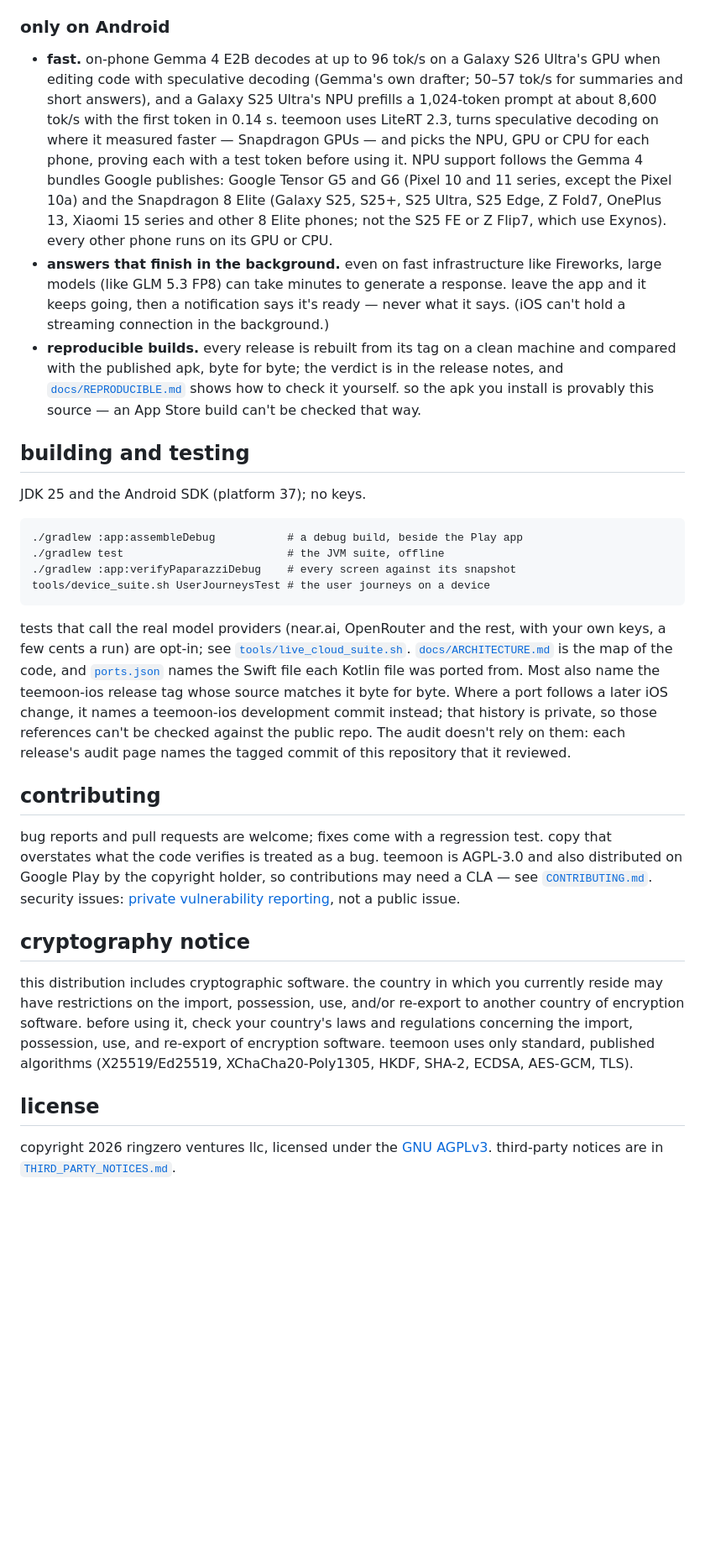
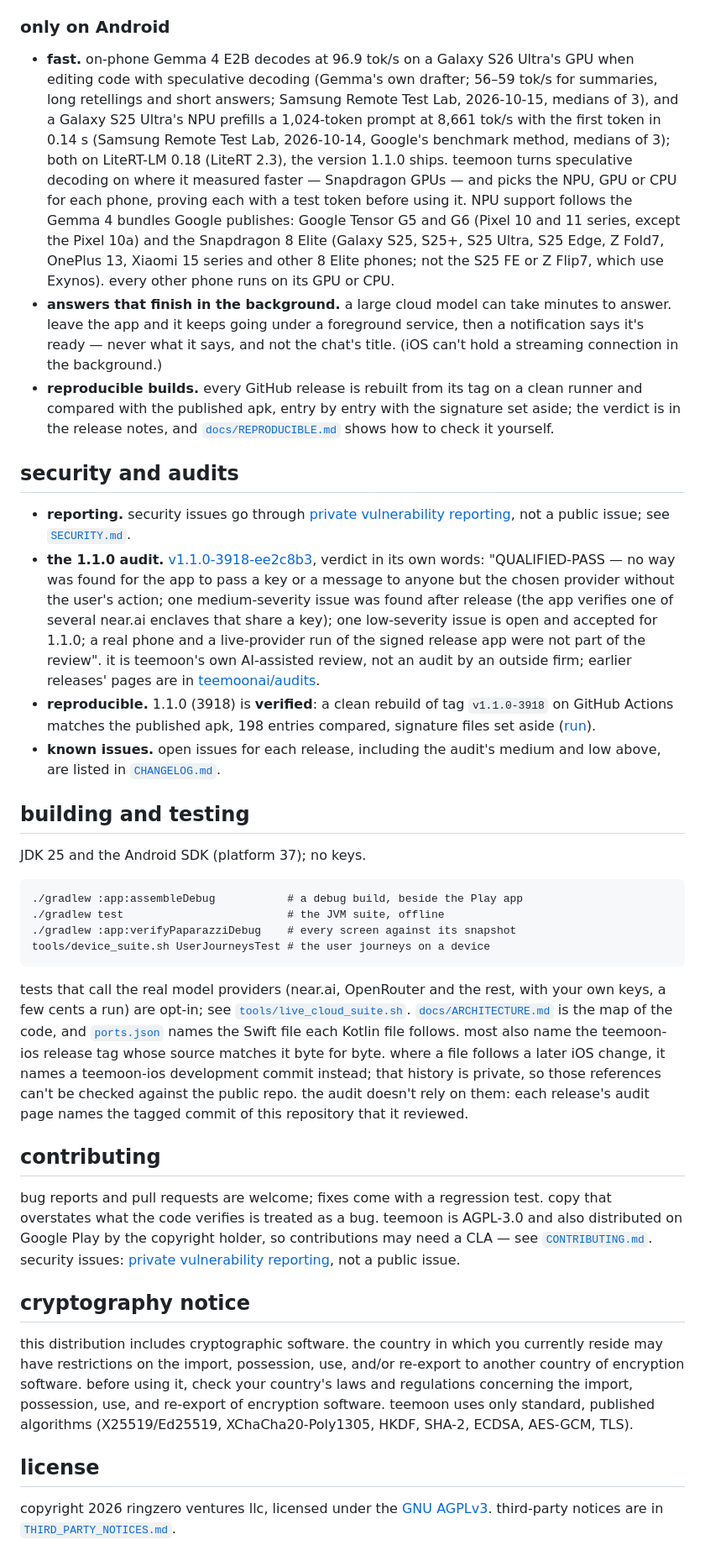
Before and after one commit to teemoonai/teemoon-android, a Markdown page: README.md, the part around one of its changes. Shown at 84% size. Rendered like a GitHub page; blank space fills up the shorter version.

````diff
--- a/README.md
+++ b/README.md
@@ -61,21 +41,16 @@ each release is rebuilt from its tag and compared with the apk: [`docs/REPRODUCI
 
 ### only on Android
 
-- **fast.** on-phone Gemma 4 E2B decodes at up to 96 tok/s on a Galaxy S26 Ultra's GPU when editing code with
-  speculative decoding (Gemma's own drafter; 50–57 tok/s for summaries and short answers), and a Galaxy S25 Ultra's NPU
-  prefills a 1,024-token prompt at about 8,600 tok/s with the first token in 0.14 s. teemoon uses LiteRT 2.3, turns
-  speculative decoding on where it measured faster — Snapdragon GPUs — and picks the NPU, GPU or CPU for each phone,
-  proving each with a test token before using it. NPU support follows the Gemma 4
-  bundles Google publishes: Google Tensor G5 and G6 (Pixel 10 and 11 series, except the Pixel 10a) and the Snapdragon
-  8 Elite (Galaxy S25, S25+, S25 Ultra, S25 Edge, Z Fold7, OnePlus 13, Xiaomi 15 series and other 8 Elite phones; not
-  the S25 FE or Z Flip7, which use Exynos). every other phone runs on its GPU or CPU.
-- **answers that finish in the background.** even on fast infrastructure like Fireworks, large models (like GLM 5.3
-  FP8) can take minutes to generate a response. leave the app and it keeps going, then a notification says it's
-  ready — never what it says. (iOS can't hold a streaming connection in the background.)
-- **reproducible builds.** every release is rebuilt from its tag on a clean machine and compared with the published
-  apk, byte for byte; the verdict is in the release notes, and [`docs/REPRODUCIBLE.md`](docs/REPRODUCIBLE.md) shows
-  how to check it yourself. so the apk you install is provably this source — an App Store build can't be checked that
-  way.
+- **fast.** on-phone Gemma 4 E2B decodes at 96.9 tok/s on a Galaxy S26 Ultra's GPU when editing code with speculative decoding (Gemma's own drafter; 56–59 tok/s for summaries, long retellings and short answers; Samsung Remote Test Lab, 2026-10-15, medians of 3), and a Galaxy S25 Ultra's NPU prefills a 1,024-token prompt at 8,661 tok/s with the first token in 0.14 s (Samsung Remote Test Lab, 2026-10-14, Google's benchmark method, medians of 3); both on LiteRT-LM 0.18 (LiteRT 2.3), the version 1.1.0 ships. teemoon turns speculative decoding on where it measured faster — Snapdragon GPUs — and picks the NPU, GPU or CPU for each phone, proving each with a test token before using it. NPU support follows the Gemma 4 bundles Google publishes: Google Tensor G5 and G6 (Pixel 10 and 11 series, except the Pixel 10a) and the Snapdragon 8 Elite (Galaxy S25, S25+, S25 Ultra, S25 Edge, Z Fold7, OnePlus 13, Xiaomi 15 series and other 8 Elite phones; not the S25 FE or Z Flip7, which use Exynos). every other phone runs on its GPU or CPU.
+- **answers that finish in the background.** a large cloud model can take minutes to answer. leave the app and it keeps going under a foreground service, then a notification says it's ready — never what it says, and not the chat's title. (iOS can't hold a streaming connection in the background.)
+- **reproducible builds.** every GitHub release is rebuilt from its tag on a clean runner and compared with the published apk, entry by entry with the signature set aside; the verdict is in the release notes, and [`docs/REPRODUCIBLE.md`](docs/REPRODUCIBLE.md) shows how to check it yourself.
+
+## security and audits
+
+- **reporting.** security issues go through [private vulnerability reporting](https://github.com/teemoonai/teemoon-android/security/advisories/new), not a public issue; see [`SECURITY.md`](SECURITY.md).
+- **the 1.1.0 audit.** [v1.1.0-3918-ee2c8b3](https://github.com/teemoonai/audits/blob/main/client/teemoon-android/v1.1.0-3918-ee2c8b3.md), verdict in its own words: "QUALIFIED-PASS — no way was found for the app to pass a key or a message to anyone but the chosen provider without the user's action; one medium-severity issue was found after release (the app verifies one of several near.ai enclaves that share a key); one low-severity issue is open and accepted for 1.1.0; a real phone and a live-provider run of the signed release app were not part of the review". it is teemoon's own AI-assisted review, not an audit by an outside firm; earlier releases' pages are in [teemoonai/audits](https://github.com/teemoonai/audits/tree/main/client/teemoon-android).
+- **reproducible.** 1.1.0 (3918) is **verified**: a clean rebuild of tag `v1.1.0-3918` on GitHub Actions matches the published apk, 198 entries compared, signature files set aside ([run](https://github.com/teemoonai/teemoon-android/actions/runs/44283096289)).
+- **known issues.** open issues for each release, including the audit's medium and low above, are listed in [`CHANGELOG.md`](CHANGELOG.md).
 
 ## building and testing
 
@@ -88,30 +63,16 @@ JDK 25 and the Android SDK (platform 37); no keys.
 tools/device_suite.sh UserJourneysTest # the user journeys on a device
 ```
 
-tests that call the real model providers (near.ai, OpenRouter and the rest, with your own keys, a few cents a run)
-are opt-in; see [`tools/live_cloud_suite.sh`](tools/live_cloud_suite.sh).
-[`docs/ARCHITECTURE.md`](docs/ARCHITECTURE.md) is the map of the code, and [`ports.json`](ports.json) names the Swift
-file each Kotlin file was ported from. Most also name the teemoon-ios release tag whose source matches it byte for
-byte. Where a port follows a later iOS change, it names a teemoon-ios development commit instead; that history is
-private, so those references can't be checked against the public repo. The audit doesn't rely on them: each release's
-audit page names the tagged commit of this repository that it reviewed.
+tests that call the real model providers (near.ai, OpenRouter and the rest, with your own keys, a few cents a run) are opt-in; see [`tools/live_cloud_suite.sh`](tools/live_cloud_suite.sh). [`docs/ARCHITECTURE.md`](docs/ARCHITECTURE.md) is the map of the code, and [`ports.json`](ports.json) names the Swift file each Kotlin file follows. most also name the teemoon-ios release tag whose source matches it byte for byte. where a file follows a later iOS change, it names a teemoon-ios development commit instead; that history is private, so those references can't be checked against the public repo. the audit doesn't rely on them: each release's audit page names the tagged commit of this repository that it reviewed.
 
 ## contributing
 
-bug reports and pull requests are welcome; fixes come with a regression test. copy that overstates what the code
-verifies is treated as a bug. teemoon is AGPL-3.0 and also distributed on Google Play by the copyright holder, so
-contributions may need a CLA — see [`CONTRIBUTING.md`](CONTRIBUTING.md). security issues:
-[private vulnerability reporting](https://github.com/teemoonai/teemoon-android/security/advisories/new), not a public
-issue.
+bug reports and pull requests are welcome; fixes come with a regression test. copy that overstates what the code verifies is treated as a bug. teemoon is AGPL-3.0 and also distributed on Google Play by the copyright holder, so contributions may need a CLA — see [`CONTRIBUTING.md`](CONTRIBUTING.md). security issues: [private vulnerability reporting](https://github.com/teemoonai/teemoon-android/security/advisories/new), not a public issue.
 
 ## cryptography notice
 
-this distribution includes cryptographic software. the country in which you currently reside may have restrictions on
-the import, possession, use, and/or re-export to another country of encryption software. before using it, check your
-country's laws and regulations concerning the import, possession, use, and re-export of encryption software. teemoon
-uses only standard, published algorithms (X25519/Ed25519, XChaCha20-Poly1305, HKDF, SHA-2, ECDSA, AES-GCM, TLS).
+this distribution includes cryptographic software. the country in which you currently reside may have restrictions on the import, possession, use, and/or re-export to another country of encryption software. before using it, check your country's laws and regulations concerning the import, possession, use, and re-export of encryption software. teemoon uses only standard, published algorithms (X25519/Ed25519, XChaCha20-Poly1305, HKDF, SHA-2, ECDSA, AES-GCM, TLS).
 
 ## license
 
-copyright 2026 ringzero ventures llc, licensed under the [GNU AGPLv3](https://www.gnu.org/licenses/agpl-3.0.html).
-third-party notices are in [`THIRD_PARTY_NOTICES.md`](THIRD_PARTY_NOTICES.md).
+copyright 2026 ringzero ventures llc, licensed under the [GNU AGPLv3](https://www.gnu.org/licenses/agpl-3.0.html). third-party notices are in [`THIRD_PARTY_NOTICES.md`](THIRD_PARTY_NOTICES.md).
````
Also changed, not shown: other parts of README.md (+21 -41 lines), assets/photo.png (added).
